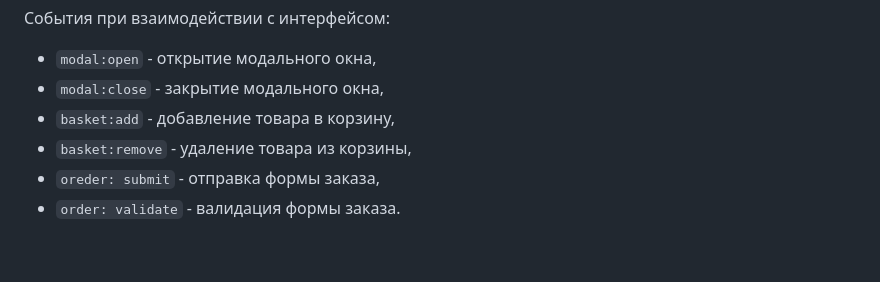
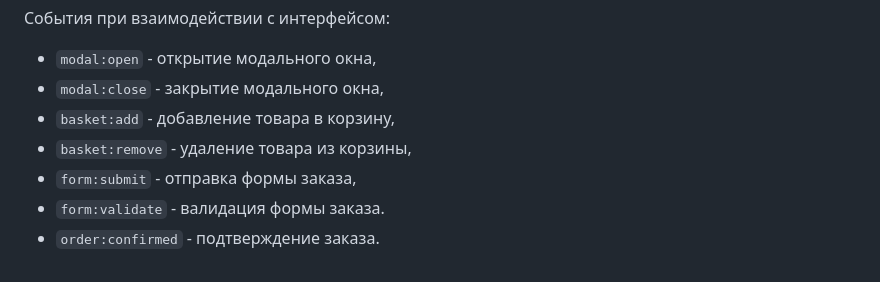
Before and after one commit to theCrowling/web-larek-frontend, a Markdown page: README.md, the part around one of its changes. Rendered like a GitHub page.

```diff
--- a/README.md
+++ b/README.md
@@ -217,5 +229,6 @@ export type TBasketItem = Pick<IProduct, 'id' | 'title' | 'price'>;
 - `modal:close` - закрытие модального окна,
 - `basket:add` - добавление товара в корзину,
 - `basket:remove` - удаление товара из корзины,
-- `oreder: submit` - отправка формы заказа,
-- `order: validate` - валидация формы заказа.
+- `form:submit` - отправка формы заказа,
+- `form:validate` - валидация формы заказа.
+- `order:confirmed` - подтверждение заказа.
```
Also changed, not shown: other parts of README.md (+23 -11 lines).
